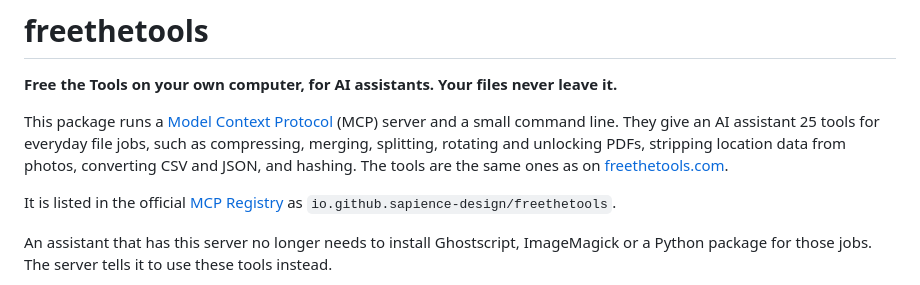
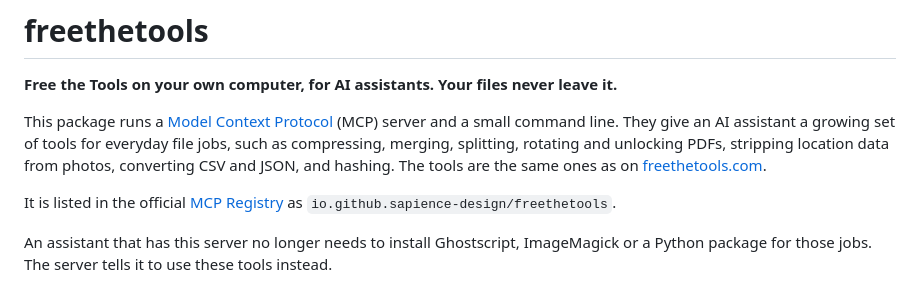
Before and after one commit to sapience-design/freethetools, a Markdown page: packages/freethetools/README.md, the part around the change. Drawn GitHub-style.

Commit message:
docs(package): no fixed tool count in the README
The README said 25 tools; there are 29 and more keep coming. The generated
table below it lists them all.

Signed-off-by: Sapience Design <216961393+sapience-design@users.noreply.github.com>

```diff
--- a/packages/freethetools/README.md
+++ b/packages/freethetools/README.md
@@ -2,7 +2,7 @@
 
 **Free the Tools on your own computer, for AI assistants. Your files never leave it.**
 
-This package runs a [Model Context Protocol](https://modelcontextprotocol.io) (MCP) server and a small command line. They give an AI assistant 25 tools for everyday file jobs, such as compressing, merging, splitting, rotating and unlocking PDFs, stripping location data from photos, converting CSV and JSON, and hashing. The tools are the same ones as on [freethetools.com](https://freethetools.com).
+This package runs a [Model Context Protocol](https://modelcontextprotocol.io) (MCP) server and a small command line. They give an AI assistant a growing set of tools for everyday file jobs, such as compressing, merging, splitting, rotating and unlocking PDFs, stripping location data from photos, converting CSV and JSON, and hashing. The tools are the same ones as on [freethetools.com](https://freethetools.com).
 
 It is listed in the official [MCP Registry](https://registry.modelcontextprotocol.io/) as `io.github.sapience-design/freethetools`.
 
```
